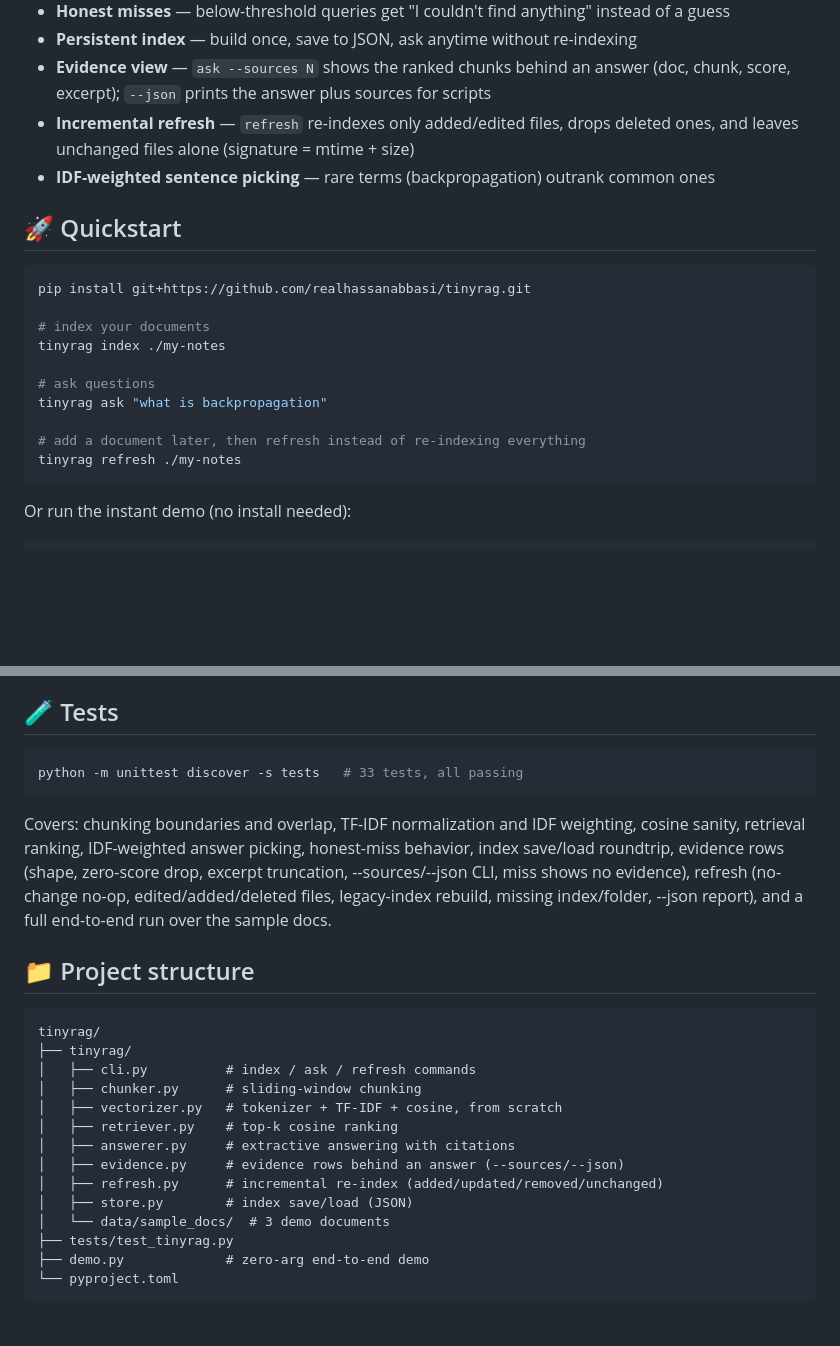
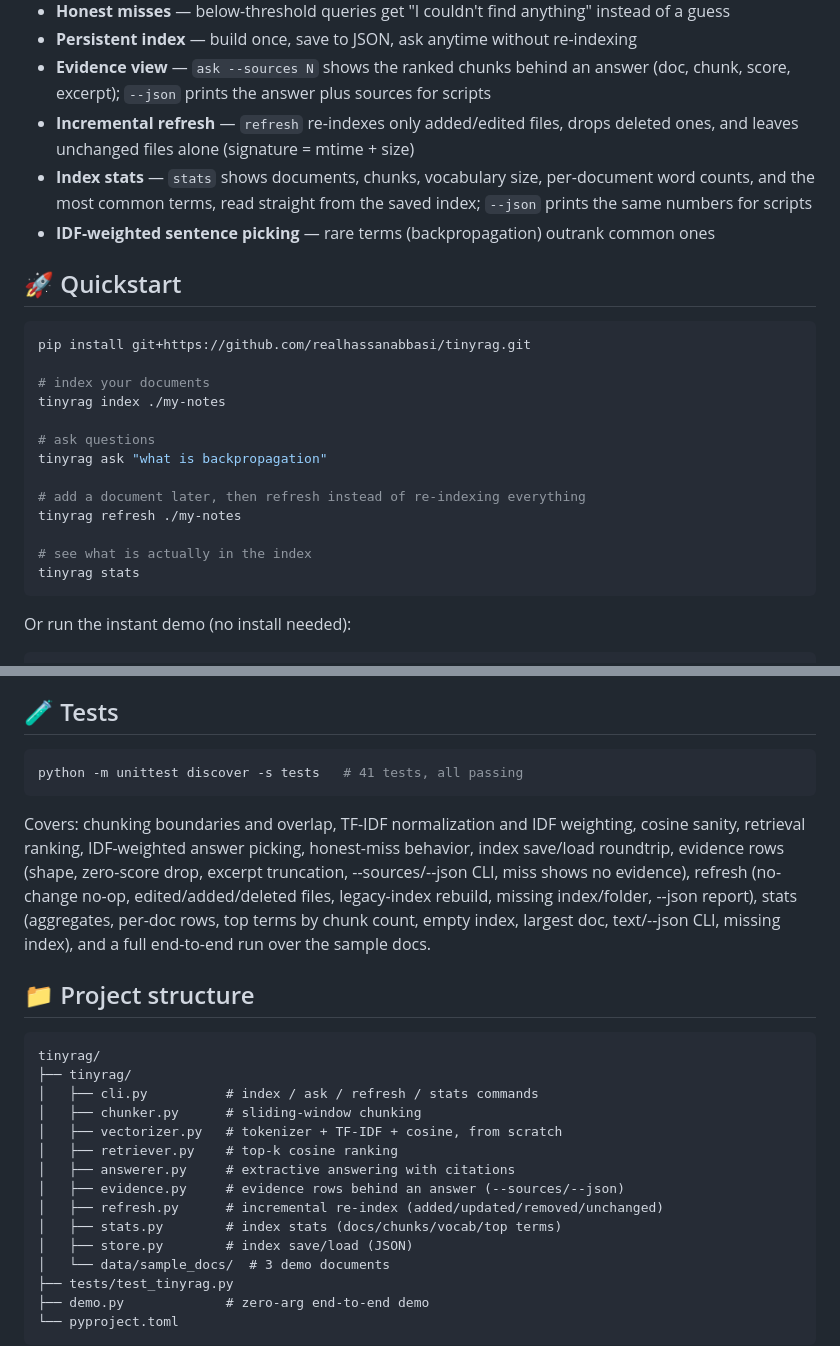
Before and after one commit to realhassanabbasi/tinyrag, a Markdown page: README.md, 2 parts joined by grey strips. Drawn GitHub-style; blank space fills up the shorter version.

````diff
--- a/README.md
+++ b/README.md
@@ -18,6 +18,7 @@ TinyRAG is a minimal Retrieval-Augmented Generation pipeline built **from scratc
 - **Persistent index** — build once, save to JSON, ask anytime without re-indexing
 - **Evidence view** — `ask --sources N` shows the ranked chunks behind an answer (doc, chunk, score, excerpt); `--json` prints the answer plus sources for scripts
 - **Incremental refresh** — `refresh` re-indexes only added/edited files, drops deleted ones, and leaves unchanged files alone (signature = mtime + size)
+- **Index stats** — `stats` shows documents, chunks, vocabulary size, per-document word counts, and the most common terms, read straight from the saved index; `--json` prints the same numbers for scripts
 - **IDF-weighted sentence picking** — rare terms (backpropagation) outrank common ones
 
 ## 🚀 Quickstart
@@ -33,6 +34,9 @@ tinyrag ask "what is backpropagation"
 
 # add a document later, then refresh instead of re-indexing everything
 tinyrag refresh ./my-notes
+
+# see what is actually in the index
+tinyrag stats
 ```
 
 Or run the instant demo (no install needed):
@@ -166,23 +216,24 @@ scripts, `--json` prints the report (`added`, `updated`, `removed`,
 ## 🧪 Tests
 
 ```bash
-python -m unittest discover -s tests   # 33 tests, all passing
+python -m unittest discover -s tests   # 41 tests, all passing
 ```
 
-Covers: chunking boundaries and overlap, TF-IDF normalization and IDF weighting, cosine sanity, retrieval ranking, IDF-weighted answer picking, honest-miss behavior, index save/load roundtrip, evidence rows (shape, zero-score drop, excerpt truncation, --sources/--json CLI, miss shows no evidence), refresh (no-change no-op, edited/added/deleted files, legacy-index rebuild, missing index/folder, --json report), and a full end-to-end run over the sample docs.
+Covers: chunking boundaries and overlap, TF-IDF normalization and IDF weighting, cosine sanity, retrieval ranking, IDF-weighted answer picking, honest-miss behavior, index save/load roundtrip, evidence rows (shape, zero-score drop, excerpt truncation, --sources/--json CLI, miss shows no evidence), refresh (no-change no-op, edited/added/deleted files, legacy-index rebuild, missing index/folder, --json report), stats (aggregates, per-doc rows, top terms by chunk count, empty index, largest doc, text/--json CLI, missing index), and a full end-to-end run over the sample docs.
 
 ## 📁 Project structure
 
 ```
 tinyrag/
 ├── tinyrag/
-│   ├── cli.py          # index / ask / refresh commands
+│   ├── cli.py          # index / ask / refresh / stats commands
 │   ├── chunker.py      # sliding-window chunking
 │   ├── vectorizer.py   # tokenizer + TF-IDF + cosine, from scratch
 │   ├── retriever.py    # top-k cosine ranking
 │   ├── answerer.py     # extractive answering with citations
 │   ├── evidence.py     # evidence rows behind an answer (--sources/--json)
 │   ├── refresh.py      # incremental re-index (added/updated/removed/unchanged)
+│   ├── stats.py        # index stats (docs/chunks/vocab/top terms)
 │   ├── store.py        # index save/load (JSON)
 │   └── data/sample_docs/  # 3 demo documents
 ├── tests/test_tinyrag.py
````
Also changed, not shown: other parts of README.md (+47 -1 lines).
